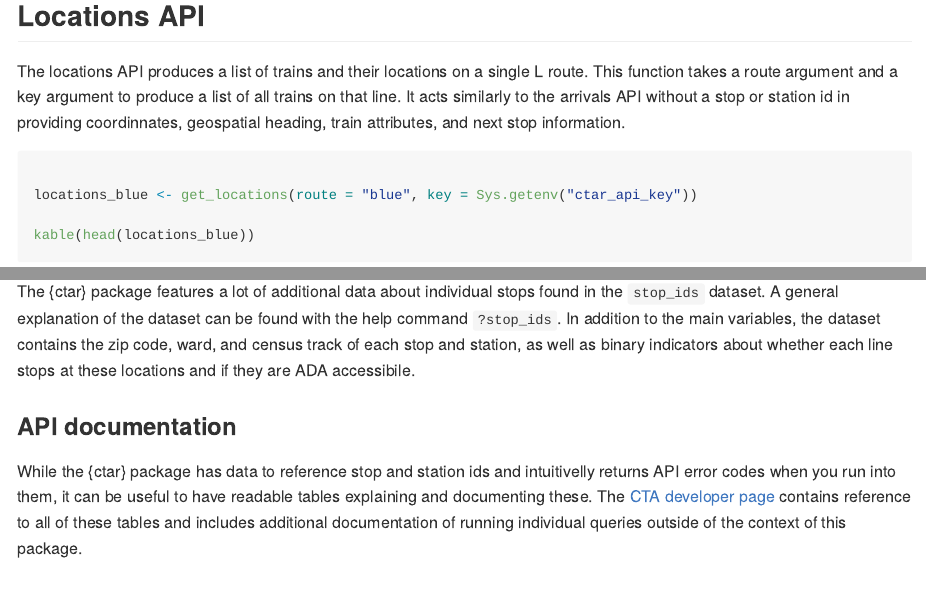
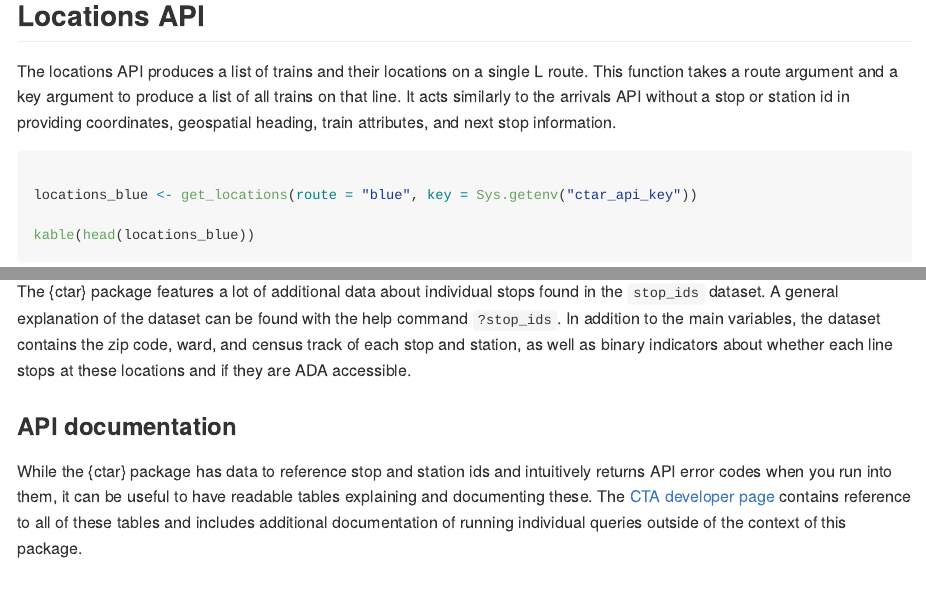
Before and after one commit to willdebras/ctar, an R Markdown document (README.Rmd): the page in a window 1100 px wide, from 4590 px down, and a second part further down, joined at a grey line. The pictures show the output file README.md that the author committed with the source, drawn offline in the style of GitHub.

Commit message:
fixing typos for cran submission in descr, readme, and arrivals function

````diff
--- a/README.Rmd
+++ b/README.Rmd
@@ -93,7 +93,7 @@ kable(head(arrivals_lake))
 
 ## Locations API
 
-The locations API produces a list of trains and their locations on a single L route. This function takes a route argument and a key argument to produce a list of all trains on that line. It acts similarly to the arrivals API without a stop or station id in providing coordinnates, geospatial heading, train attributes, and next stop information.
+The locations API produces a list of trains and their locations on a single L route. This function takes a route argument and a key argument to produce a list of all trains on that line. It acts similarly to the arrivals API without a stop or station id in providing coordinates, geospatial heading, train attributes, and next stop information.
 
 ```{r loc, cache = TRUE}
 
@@ -132,11 +132,11 @@ kable(head(run_104_position))
 
 ### stop_ids dataset
 
-The {ctar} package features a lot of additional data about individual stops found in the `stop_ids` dataset. A general explanation of the dataset can be found with the help command `?stop_ids`. In addition to the main variables, the dataset contains the zip code, ward, and census track of each stop and station, as well as binary indicators about whether each line stops at these locations and if they are ADA accessibile.
+The {ctar} package features a lot of additional data about individual stops found in the `stop_ids` dataset. A general explanation of the dataset can be found with the help command `?stop_ids`. In addition to the main variables, the dataset contains the zip code, ward, and census track of each stop and station, as well as binary indicators about whether each line stops at these locations and if they are ADA accessible.
 
 ### API documentation
 
-While the {ctar} package has data to reference stop and station ids and intuitivelly returns API error codes when you run into them, it can be useful to have readable tables explaining and documenting these. The [CTA developer page](https://www.transitchicago.com/developers/ttdocs/) contains reference to all of these tables and includes additional documentation of running individual queries outside of the context of this package.
+While the {ctar} package has data to reference stop and station ids and intuitively returns API error codes when you run into them, it can be useful to have readable tables explaining and documenting these. The [CTA developer page](https://www.transitchicago.com/developers/ttdocs/) contains reference to all of these tables and includes additional documentation of running individual queries outside of the context of this package.
 
 ## Future plans
 
````
Also changed, not shown: R/get_arrivals.R (+1 -1 lines), README.md, 3 other files.
